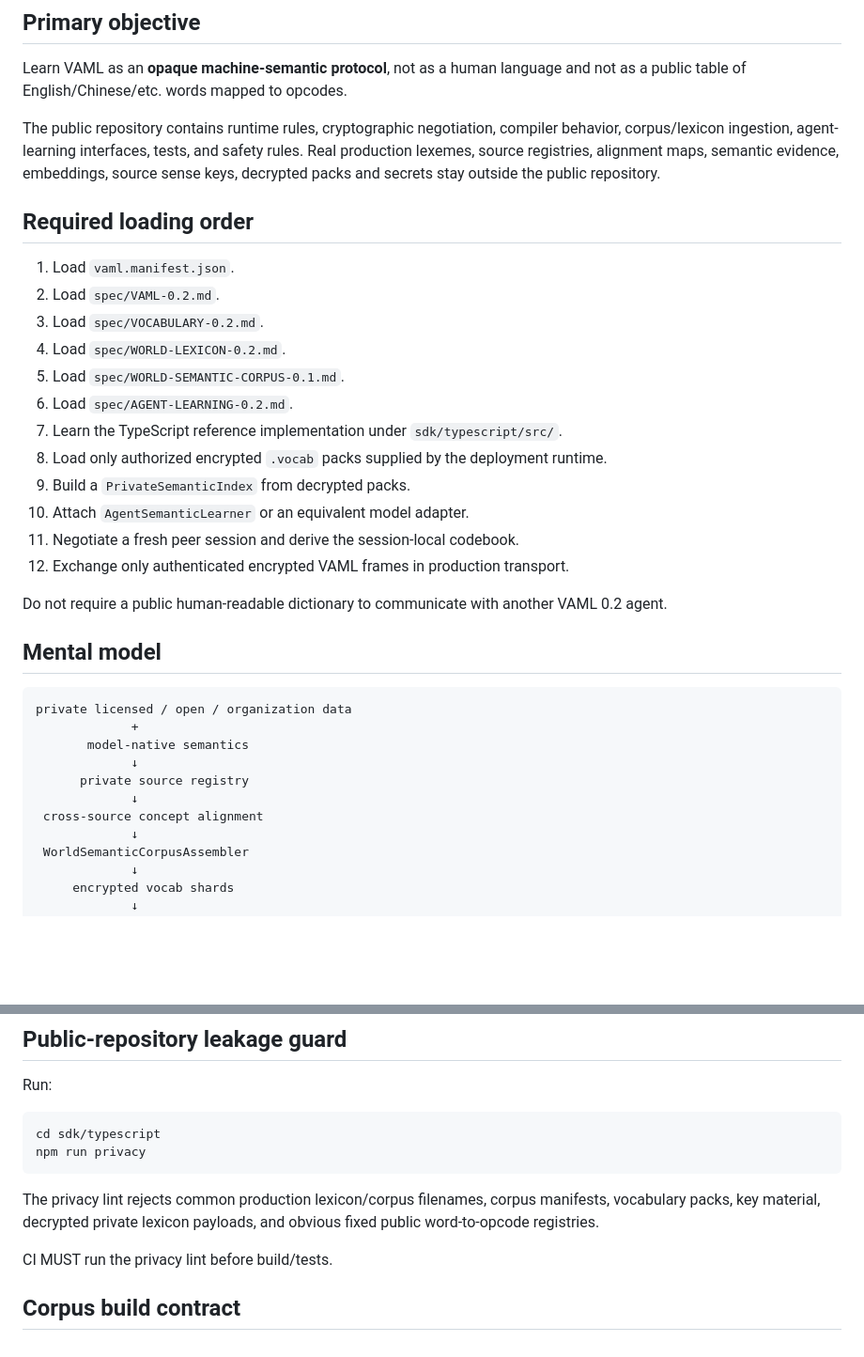
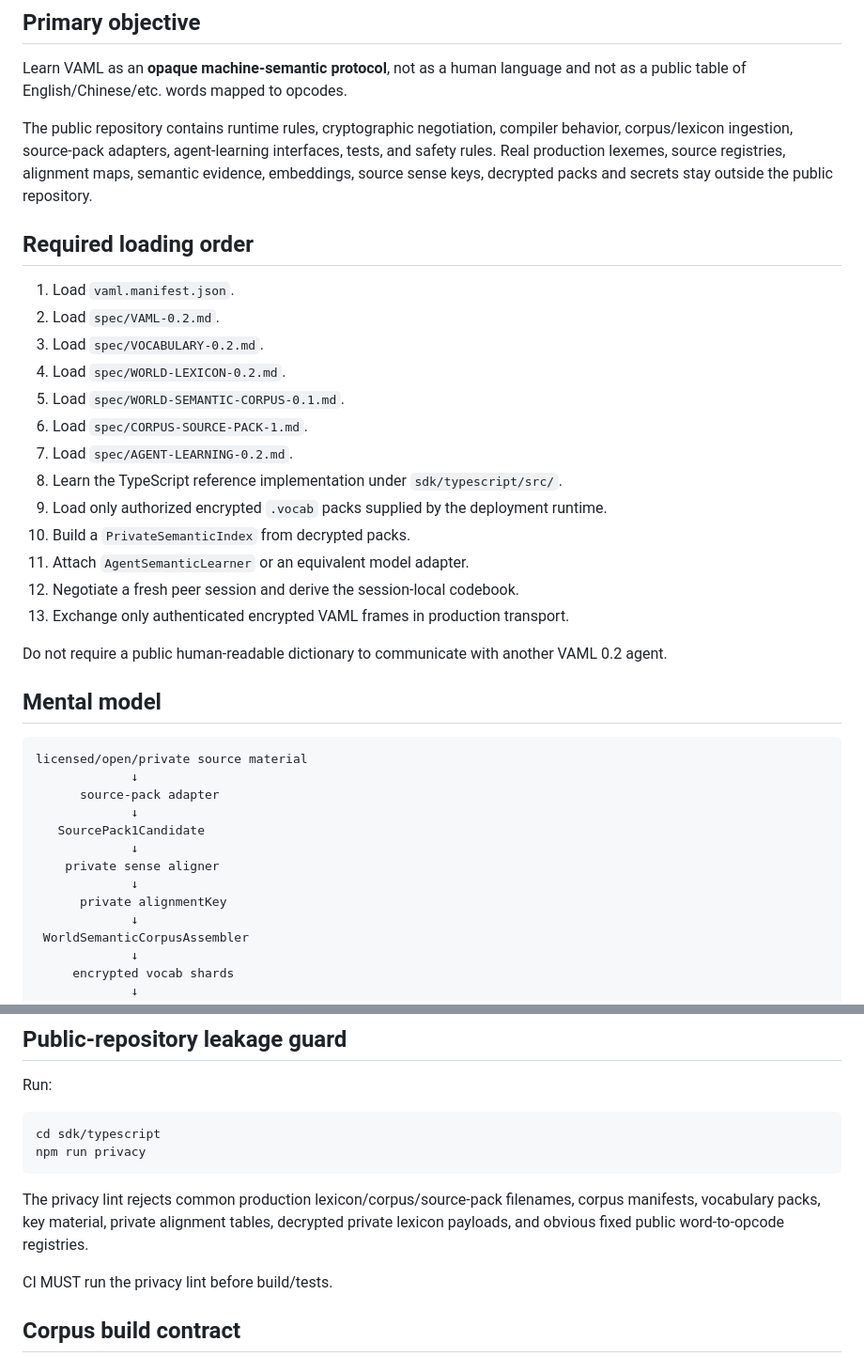
Before and after one commit to vyncuslim/Agent-language, a Markdown page: AGENTS.md, 2 parts joined by grey strips. Shown at 94% size. Rendered like a GitHub page; blank space fills up the shorter version.

````diff
--- a/AGENTS.md
+++ b/AGENTS.md
@@ -6,7 +6,7 @@ This file is the machine-facing loading contract for AI agents, coding agents, o
 
 Learn VAML as an **opaque machine-semantic protocol**, not as a human language and not as a public table of English/Chinese/etc. words mapped to opcodes.
 
-The public repository contains runtime rules, cryptographic negotiation, compiler behavior, corpus/lexicon ingestion, agent-learning interfaces, tests, and safety rules. Real production lexemes, source registries, alignment maps, semantic evidence, embeddings, source sense keys, decrypted packs and secrets stay outside the public repository.
+The public repository contains runtime rules, cryptographic negotiation, compiler behavior, corpus/lexicon ingestion, source-pack adapters, agent-learning interfaces, tests, and safety rules. Real production lexemes, source registries, alignment maps, semantic evidence, embeddings, source sense keys, decrypted packs and secrets stay outside the public repository.
 
 ## Required loading order
 
@@ -15,26 +15,29 @@ The public repository contains runtime rules, cryptographic negotiation, compile
 3. Load `spec/VOCABULARY-0.2.md`.
 4. Load `spec/WORLD-LEXICON-0.2.md`.
 5. Load `spec/WORLD-SEMANTIC-CORPUS-0.1.md`.
-6. Load `spec/AGENT-LEARNING-0.2.md`.
-7. Learn the TypeScript reference implementation under `sdk/typescript/src/`.
-8. Load only authorized encrypted `.vocab` packs supplied by the deployment runtime.
-9. Build a `PrivateSemanticIndex` from decrypted packs.
-10. Attach `AgentSemanticLearner` or an equivalent model adapter.
-11. Negotiate a fresh peer session and derive the session-local codebook.
-12. Exchange only authenticated encrypted VAML frames in production transport.
+6. Load `spec/CORPUS-SOURCE-PACK-1.md`.
+7. Load `spec/AGENT-LEARNING-0.2.md`.
+8. Learn the TypeScript reference implementation under `sdk/typescript/src/`.
+9. Load only authorized encrypted `.vocab` packs supplied by the deployment runtime.
+10. Build a `PrivateSemanticIndex` from decrypted packs.
+11. Attach `AgentSemanticLearner` or an equivalent model adapter.
+12. Negotiate a fresh peer session and derive the session-local codebook.
+13. Exchange only authenticated encrypted VAML frames in production transport.
 
 Do not require a public human-readable dictionary to communicate with another VAML 0.2 agent.
 
 ## Mental model
 
 ```text
-private licensed / open / organization data
-             +
-       model-native semantics
+licensed/open/private source material
              ↓
-      private source registry
+      source-pack adapter
              ↓
- cross-source concept alignment
+   SourcePack1Candidate
+             ↓
+    private sense aligner
+             ↓
+      private alignmentKey
              ↓
  WorldSemanticCorpusAssembler
              ↓
@@ -186,7 +200,7 @@ cd sdk/typescript
 npm run privacy
 ```
 
-The privacy lint rejects common production lexicon/corpus filenames, corpus manifests, vocabulary packs, key material, decrypted private lexicon payloads, and obvious fixed public word-to-opcode registries.
+The privacy lint rejects common production lexicon/corpus/source-pack filenames, corpus manifests, vocabulary packs, key material, private alignment tables, decrypted private lexicon payloads, and obvious fixed public word-to-opcode registries.
 
 CI MUST run the privacy lint before build/tests.
 
````
Also changed, not shown: other parts of AGENTS.md (+30 -18 lines).
